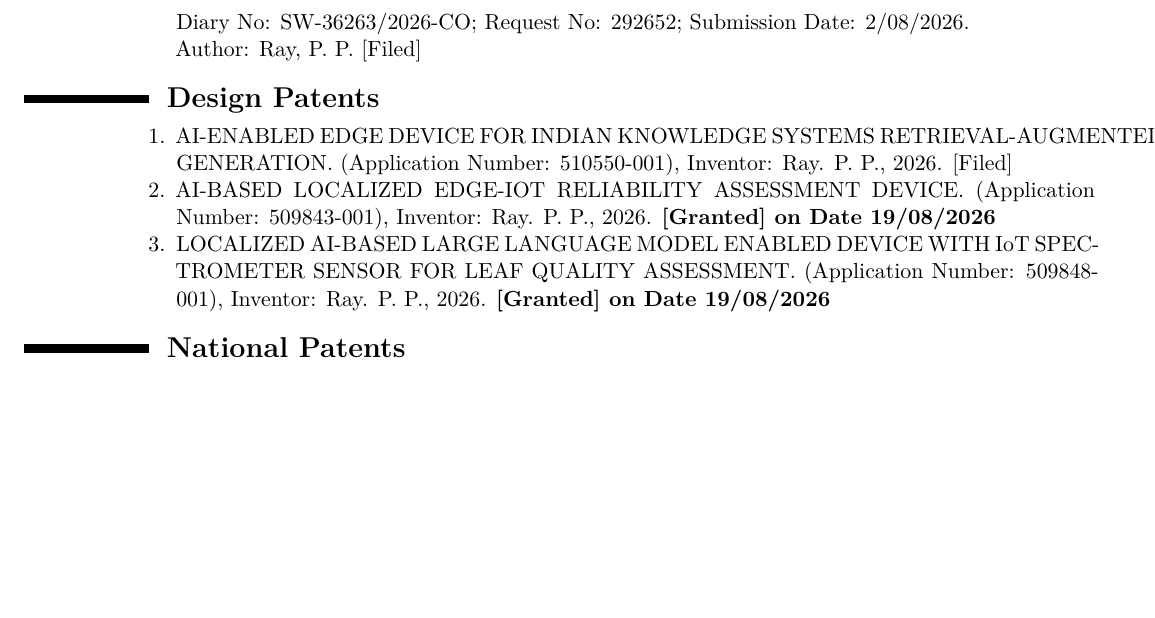
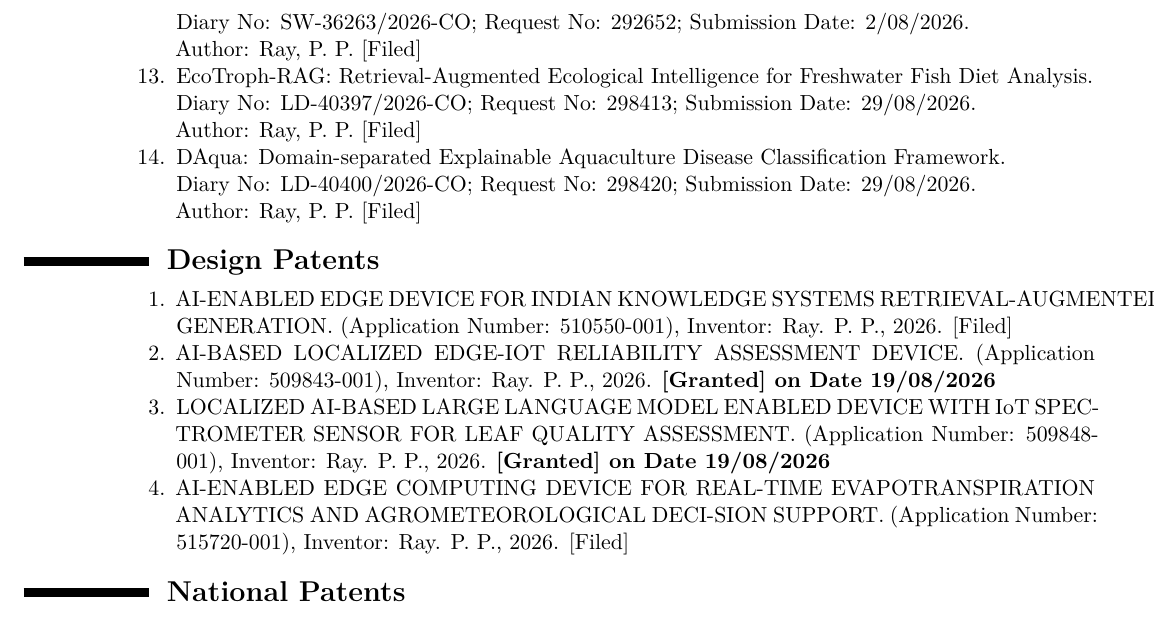
Before and after one commit to ParthaPRay/ParthaPRay.github.io, a LaTeX CV (assets/ParthaPratimRay_CV_Latex.tex): part of page 19 of 31, cut so that both start at the same text, the shorter picture padded with empty space. Compiled offline with XeLaTeX.

Commit message:
Add files via upload

```diff
--- a/assets/ParthaPratimRay_CV_Latex.tex
+++ b/assets/ParthaPratimRay_CV_Latex.tex
@@ -823,6 +823,15 @@
 		Diary No: SW-36263/2026-CO; Request No: 292652; Submission Date: 2/08/2026. \\
 		Author: Ray, P. P. [Filed]
 
+		\item EcoTroph-RAG: Retrieval-Augmented Ecological Intelligence for
+		Freshwater Fish Diet Analysis. \\
+		Diary No: LD-40397/2026-CO; Request No: 298413; Submission Date: 29/08/2026. \\
+		Author: Ray, P. P. [Filed]
+
+
+		\item DAqua: Domain-separated Explainable Aquaculture Disease Classification Framework. \\
+		Diary No: LD-40400/2026-CO; Request No: 298420; Submission Date: 29/08/2026. \\
+		Author: Ray, P. P. [Filed]
 
 
 	\end{enumerate}
@@ -841,6 +850,10 @@
 		\item AI-BASED LOCALIZED EDGE-IOT RELIABILITY ASSESSMENT DEVICE. (Application Number: 509843-001), Inventor: Ray. P. P., 2026. \textbf{[Granted] on Date 19/08/2026}
 
 		\item LOCALIZED AI-BASED LARGE LANGUAGE MODEL ENABLED DEVICE WITH IoT SPECTROMETER SENSOR FOR LEAF QUALITY ASSESSMENT. (Application Number: 509848-001), Inventor: Ray. P. P., 2026. \textbf{[Granted] on Date 19/08/2026}
+
+		\item AI-ENABLED EDGE COMPUTING DEVICE FOR REAL-TIME EVAPOTRANSPIRATION ANALYTICS AND AGROMETEOROLOGICAL DECI-SION SUPPORT. (Application Number: 515720-001), Inventor: Ray. P. P., 2026.  [Filed]
+
+
 
 
 	\end{enumerate}
```
Also changed, not shown: assets/ParthaPratimRay_CV_Latex.pdf.
